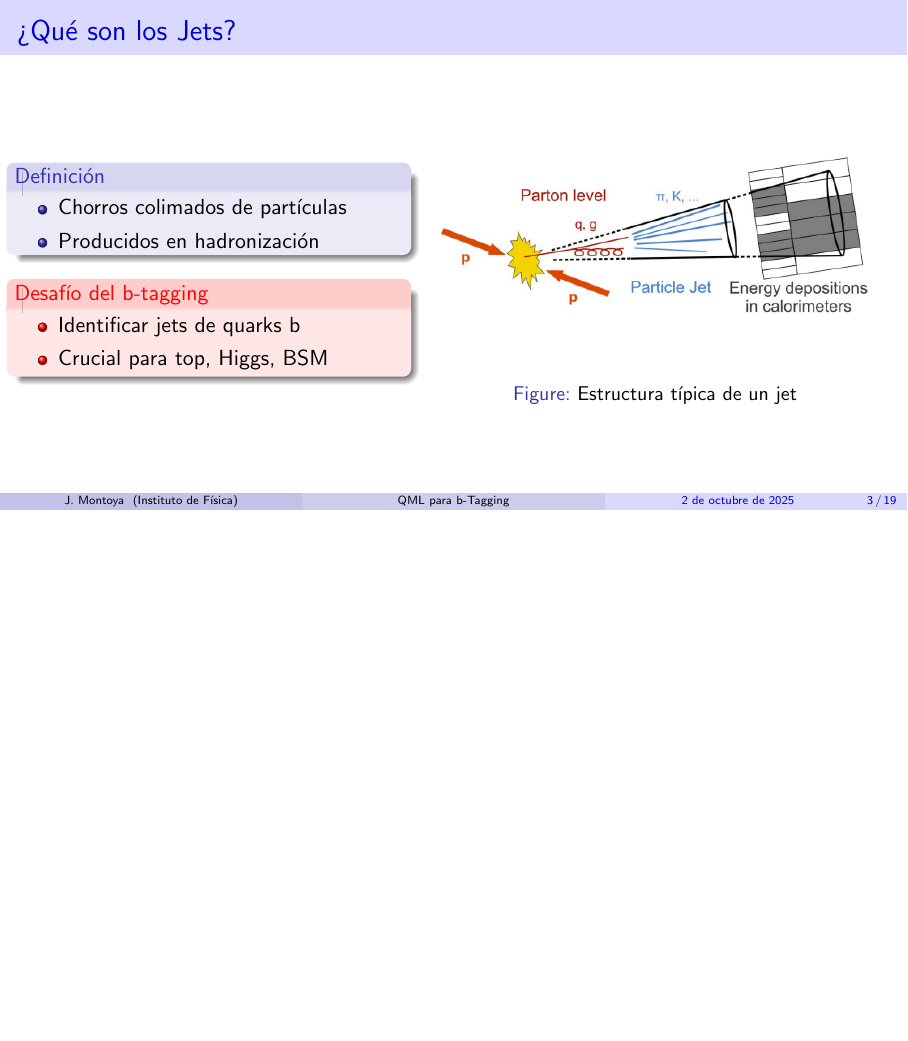
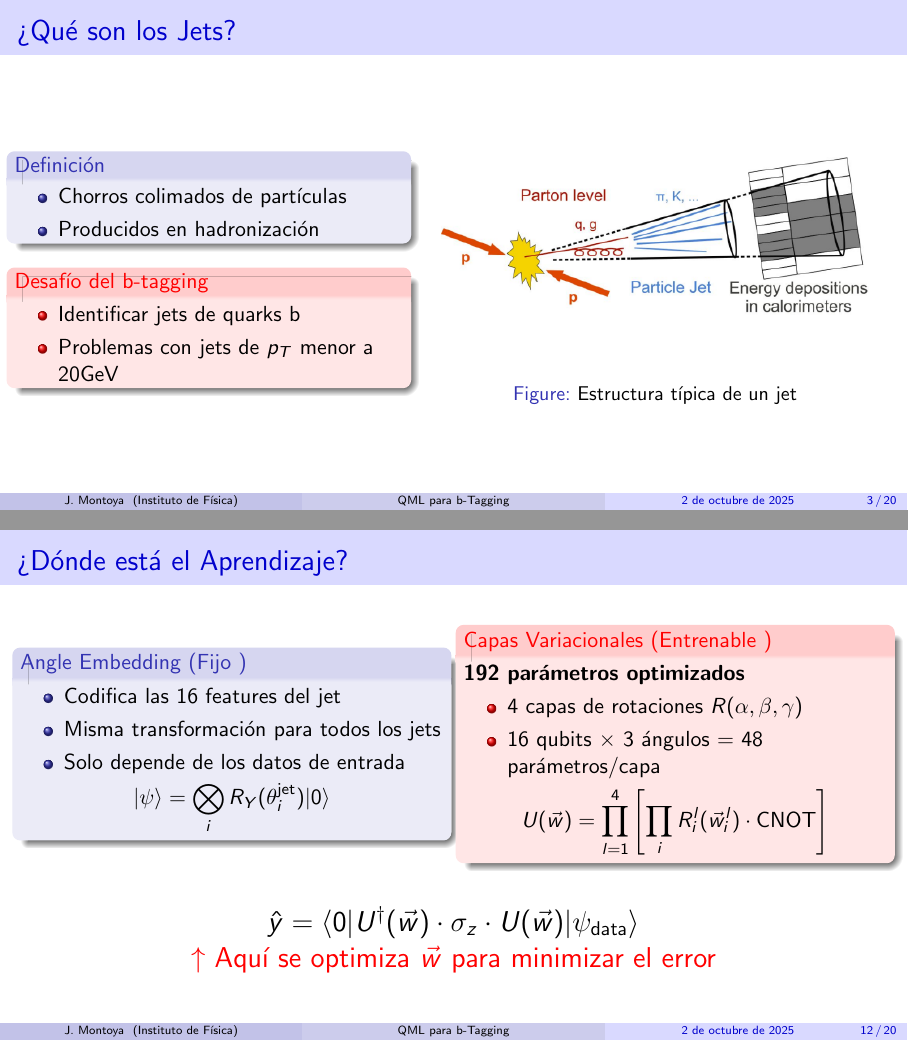
Before and after one commit to JuanJ27/LowPt-Jet-Qml, LaTeX slides (Presentacion/LowPtQML.tex): page 3 of 19 before the commit and pages 3 and 12 of 20 after it, the two joined at a grey line, the shorter picture padded with empty space. Compiled offline with pdfLaTeX.

Commit message:
presentacion qml congreso

```diff
--- a/Presentacion/LowPtQML.tex
+++ b/Presentacion/LowPtQML.tex
@@ -56,7 +56,7 @@
       \begin{alertblock}{Desafío del b-tagging}
         \begin{itemize}
           \item Identificar jets de quarks b
-          \item Crucial para top, Higgs, BSM
+          \item Problemas con jets de \texorpdfstring{$p_T$}{pT} menor a 20GeV
         \end{itemize}
       \end{alertblock}
     \end{column}
@@ -270,6 +270,40 @@
       \end{figure}
     \end{column}
   \end{columns}
+\end{frame}
+
+\begin{frame}{¿Dónde está el Aprendizaje?}
+  \begin{columns}
+    \begin{column}{0.49\textwidth}
+      \begin{block}{Angle Embedding (Fijo )}
+        \begin{itemize}
+          \item Codifica las 16 features del jet
+          \item Misma transformación para todos los jets
+          \item Solo depende de los datos de entrada
+        \end{itemize}
+        $$|\psi\rangle = \bigotimes_i R_Y(\theta_i^{\text{jet}})|0\rangle$$
+      \end{block}
+    \end{column}
+
+    \begin{column}{0.49\textwidth}
+      \begin{alertblock}{Capas Variacionales (Entrenable )}
+        \textbf{192 parámetros optimizados}
+        \begin{itemize}
+          \item 4 capas de rotaciones $R(\alpha, \beta, \gamma)$
+          \item 16 qubits $\times$ 3 ángulos = 48 parámetros/capa
+        \end{itemize}
+        $$U(\vec{w}) = \prod_{l=1}^{4} \left[\prod_i R_i^l(\vec{w}_i^l) \cdot \text{CNOT}\right]$$
+      \end{alertblock}
+    \end{column}
+  \end{columns}
+
+  \vspace{1em}
+  \begin{center}
+    \Large
+    $\hat{y} = \langle 0 | U^\dagger(\vec{w}) \cdot \sigma_z \cdot U(\vec{w}) | \psi_{\text{data}} \rangle$
+
+    \textcolor{red}{$\uparrow$ Aquí se optimiza $\vec{w}$ para minimizar el error}
+  \end{center}
 \end{frame}
 
 \begin{frame}{Correlaciones cuánticas en el circuito}
```
Also changed, not shown: Presentacion/LowPtQML.pdf.
